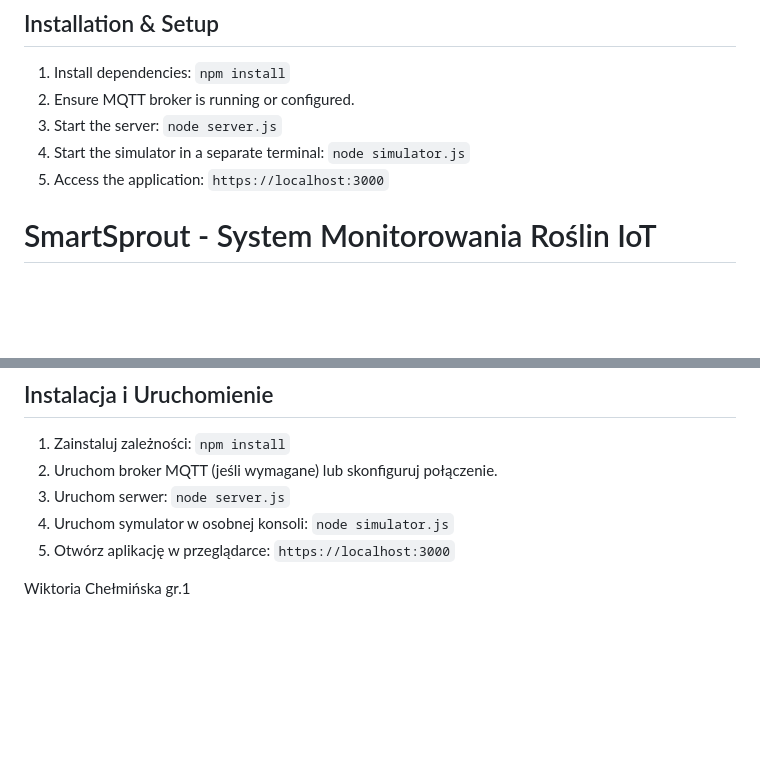
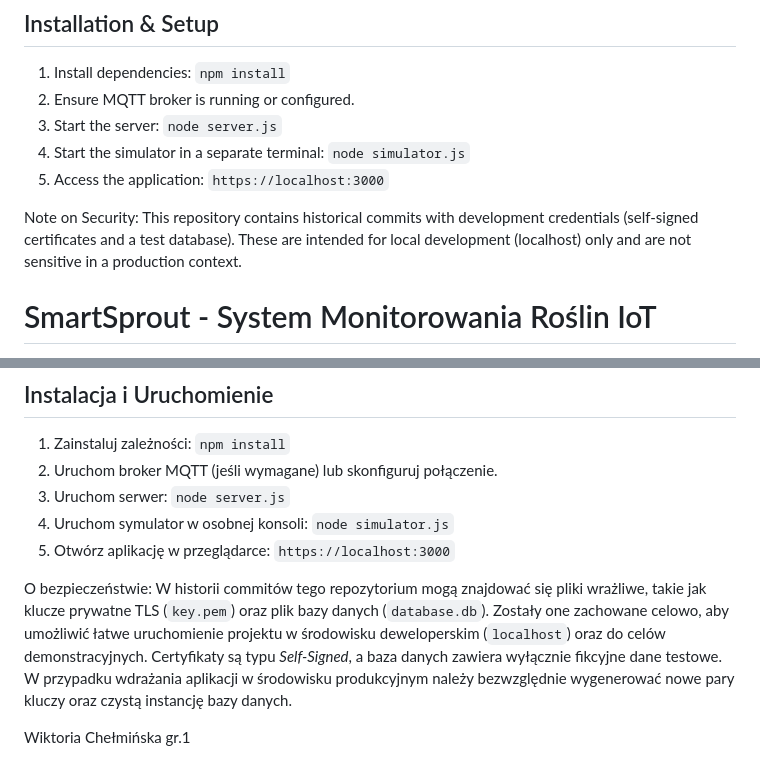
Before and after one commit to w-ikiu/SmartSprout, a Markdown page: README.md, 2 parts joined by grey strips. Rendered like a GitHub page; blank space fills up the shorter version.

Commit message:
informacja w readme o bezpieczenstwie danych

```diff
--- a/README.md
+++ b/README.md
@@ -45,6 +45,8 @@ The project emphasizes standard web security practices:
 3.  Start the server: `node server.js`
 4.  Start the simulator in a separate terminal: `node simulator.js`
 5.  Access the application: `https://localhost:3000`
+
+Note on Security: This repository contains historical commits with development credentials (self-signed certificates and a test database). These are intended for local development (localhost) only and are not sensitive in a production context.
 
 # SmartSprout - System Monitorowania Roślin IoT
 
@@ -94,4 +96,6 @@ Projekt kładzie duży nacisk na bezpieczne praktyki webowe:
 4.  Uruchom symulator w osobnej konsoli: `node simulator.js`
 5.  Otwórz aplikację w przeglądarce: `https://localhost:3000`
 
+O bezpieczeństwie: W historii commitów tego repozytorium mogą znajdować się pliki wrażliwe, takie jak klucze prywatne TLS (`key.pem`) oraz plik bazy danych (`database.db`). Zostały one zachowane celowo, aby umożliwić łatwe uruchomienie projektu w środowisku deweloperskim (`localhost`) oraz do celów demonstracyjnych. Certyfikaty są typu *Self-Signed*, a baza danych zawiera wyłącznie fikcyjne dane testowe. W przypadku wdrażania aplikacji w środowisku produkcyjnym należy bezwzględnie wygenerować nowe pary kluczy oraz czystą instancję bazy danych.
+
 Wiktoria Chełmińska gr.1
```
